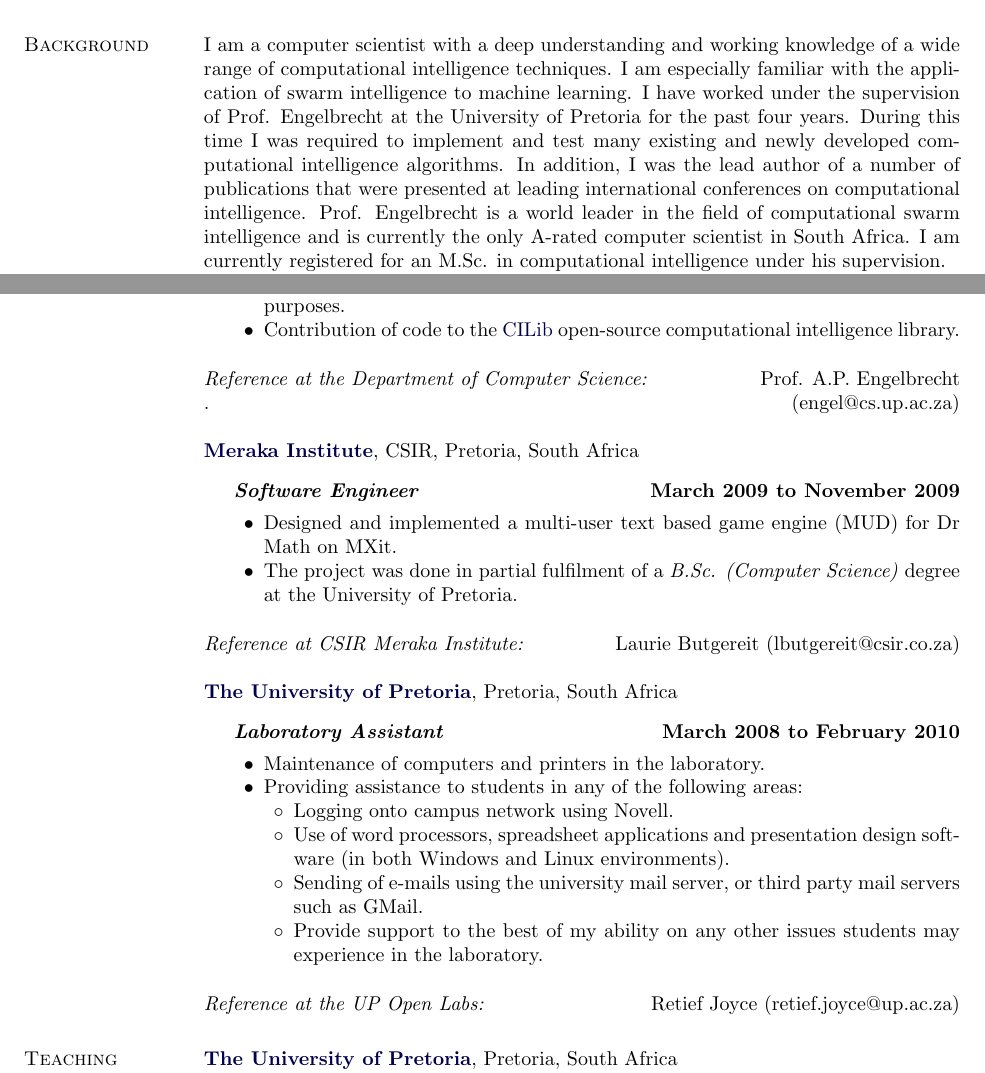
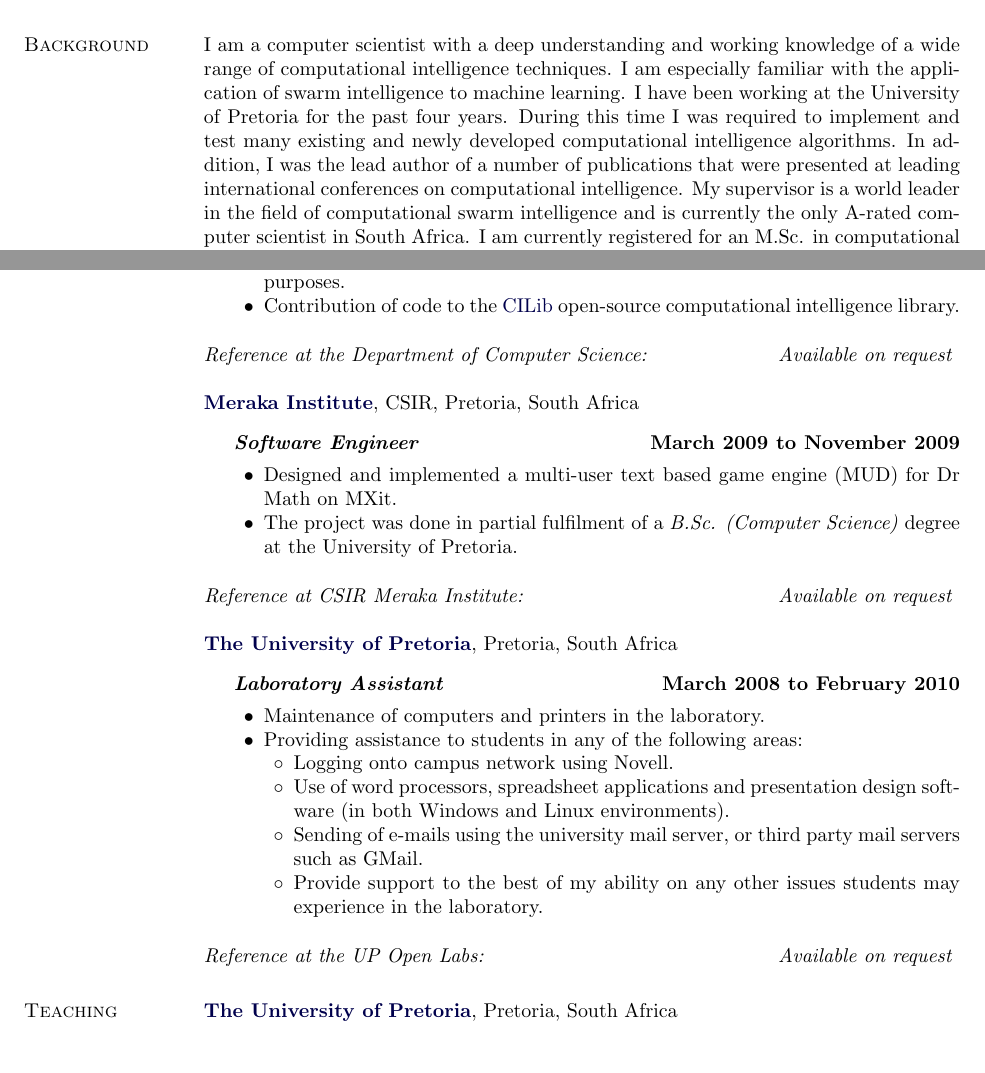
Before and after one commit to benniel/CV, a LaTeX CV (cv.tex): two parts of pages 1 and 3 of 4, joined at a grey line, cut so that both start at the same text, the shorter picture padded with empty space. Compiled offline with pdfLaTeX.

Commit message:
Added functionality to show or hide references

```diff
--- a/cv.tex
+++ b/cv.tex
@@ -90,6 +90,9 @@
 
 %% This gives us fun enumeration environments. compactitem will be nice.
 \usepackage{paralist}
+
+%% ifthenelse
+\usepackage{ifthen}
 
 %% Reference the last page in the page number
 %
@@ -200,6 +203,13 @@
 \newcommand\doilink[1]{\href{http://dx.doi.org/#1}{#1}}
 \newcommand\doi[1]{doi:\doilink{#1}}
 
+%references
+\def\includereferences{no}
+\newcommand{\reference}[2]{
+	\emph{Reference at #2:}
+	\hfill\ifthenelse{\equal{\includereferences}{yes}}{#1}{\emph{Available on request}}
+}
+
 
 %%%%%%%%%%%%%%%%%%%%%%%% End Helper Commands %%%%%%%%%%%%%%%%%%%%%%%%%%%
 
@@ -233,7 +243,7 @@ South Africa
 
 \section{Background}
 %
-I am a computer scientist with a deep understanding and working knowledge of a wide range of computational intelligence techniques. I am especially familiar with the application of swarm intelligence to machine learning. I have worked under the supervision of Prof. Engelbrecht at the University of Pretoria for the past four years. During this time I was required to implement and test many existing and newly developed computational intelligence algorithms. In addition, I was the lead author of a number of publications that were presented at leading international conferences on computational intelligence. Prof. Engelbrecht is a world leader in the field of computational swarm intelligence and is currently the only A-rated computer scientist in South Africa. I am currently registered for an M.Sc. in computational intelligence under his supervision.
+I am a computer scientist with a deep understanding and working knowledge of a wide range of computational intelligence techniques. I am especially familiar with the application of swarm intelligence to machine learning. I have been working at the University of Pretoria for the past four years. During this time I was required to implement and test many existing and newly developed computational intelligence algorithms. In addition, I was the lead author of a number of publications that were presented at leading international conferences on computational intelligence. My supervisor is a world leader in the field of computational swarm intelligence and is currently the only A-rated computer scientist in South Africa. I am currently registered for an M.Sc. in computational intelligence under his supervision.
 
 ~~~~I enjoy analysing and critiquing existing algorithms and solving problems in the context of computational intelligence. I have excellent report writing skills and a broad range of scientific interests. Finding an industry position where I can apply my knowledge to real-world problems would be ideal for me.
 
@@ -327,7 +337,7 @@ North Carolina, United States of America
         \item Contribution of code to the \href{http://www.cilib.net}{CILib} open-source computational intelligence library.\\
         \end{innerlist}
 \end{outerlist}
-\textit{Reference at the Department of Computer Science:} \hfill Prof. A.P. Engelbrecht \\ .\hfill (engel@cs.up.ac.za) \\
+\reference{Prof. A.P. Engelbrecht \\ .\hfill (engel@cs.up.ac.za)}{the Department of Computer Science} \\
 
 \href{http://www.meraka.org.za}{\textbf{Meraka Institute}}, CSIR, Pretoria, South Africa
 \begin{outerlist}
@@ -337,7 +347,7 @@ North Carolina, United States of America
         \item The project was done in partial fulfilment of a \textit{B.Sc. (Computer Science)} degree at the University of Pretoria.\\
         \end{innerlist}
 \end{outerlist}
-\textit{Reference at CSIR Meraka Institute:} \hfill Laurie Butgereit (lbutgereit@csir.co.za) \\
+\reference{Laurie Butgereit (lbutgereit@csir.co.za)}{CSIR Meraka Institute} \\
 
 %\pagebreak
 
@@ -355,7 +365,7 @@ North Carolina, United States of America
         \end{innerinnerlist}
         \end{innerlist}
 \end{outerlist}
-\textit{Reference at the UP Open Labs:} \hfill Retief Joyce (retief.joyce@up.ac.za)
+\reference{Retief Joyce (retief.joyce@up.ac.za)}{the UP Open Labs}
 
 
 \section{Teaching Experience}
```
Also changed, not shown: cv.pdf, cv.tex (2 more changed lines).
